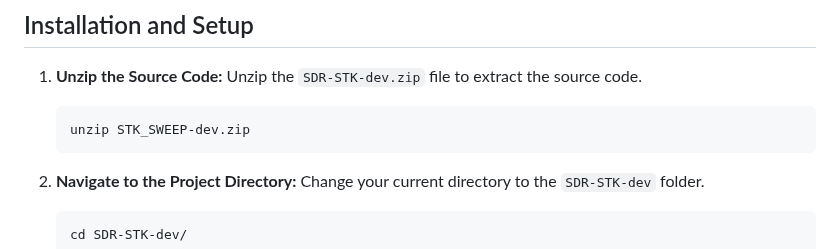
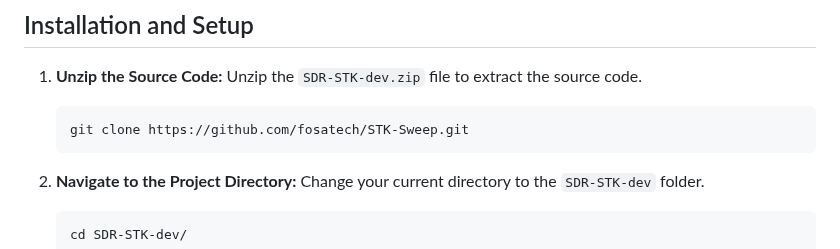
Before and after one commit to fosatech/Raven, a Markdown page: README.md, the part around one of its changes. Rendered like a GitHub page.

````diff
--- a/README.md
+++ b/README.md
@@ -16,7 +16,7 @@ Before proceeding, ensure you have the following installed on your system:
 1. **Unzip the Source Code:**
    Unzip the `SDR-STK-dev.zip` file to extract the source code.
    ```bash
-   unzip STK_SWEEP-dev.zip
+   git clone https://github.com/fosatech/STK-Sweep.git
    ```
 
 2. **Navigate to the Project Directory:**
````
Also changed, not shown: other parts of README.md (+1 -1 lines).
